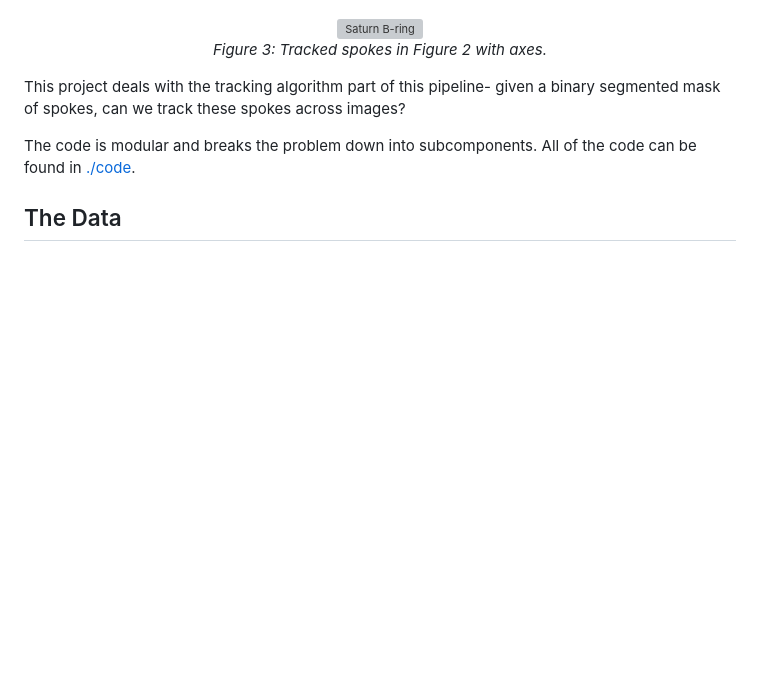
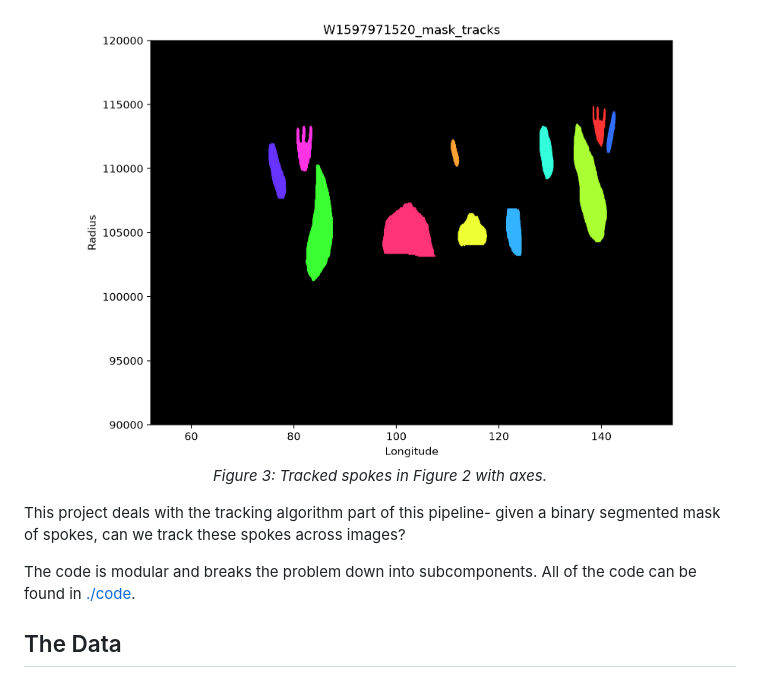
Before and after one commit to KeshavGulati/spokes-tracking, a Markdown page: README.md, the part around one of its changes. GitHub-like rendering; pictures changed too: results/tracks_demo.png (added); blank space fills up the shorter version; grey boxes are pictures that could not be loaded.

Commit message:
Fixed figure 3

```diff
--- a/README.md
+++ b/README.md
@@ -38,7 +38,7 @@ Spokes are dust clouds over the rings of Saturn. They have been observed several
 </p>
 
 <p align="center">
-  <img src="./results/tracks/W1597971520_mask_tracks_with_axes.png" width="600" alt="Saturn B-ring">
+  <img src="./results/tracks_demo.png" width="600" alt="Tracked spokes in Figure 2 with axes.">
   <br>
   <em>Figure 3: Tracked spokes in Figure 2 with axes.</em>
 </p>
```
Also changed, not shown: other parts of README.md (+2 -2 lines).
